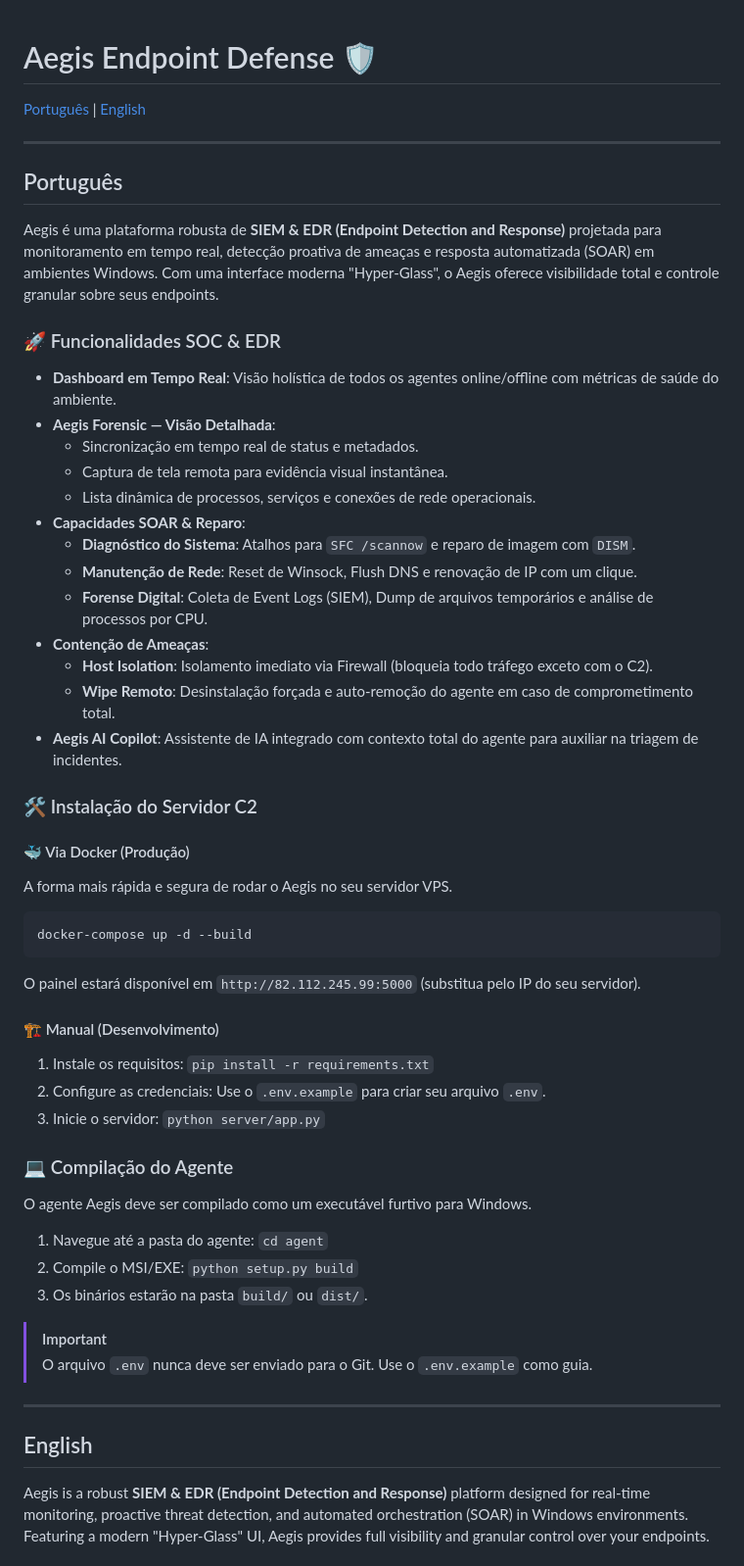
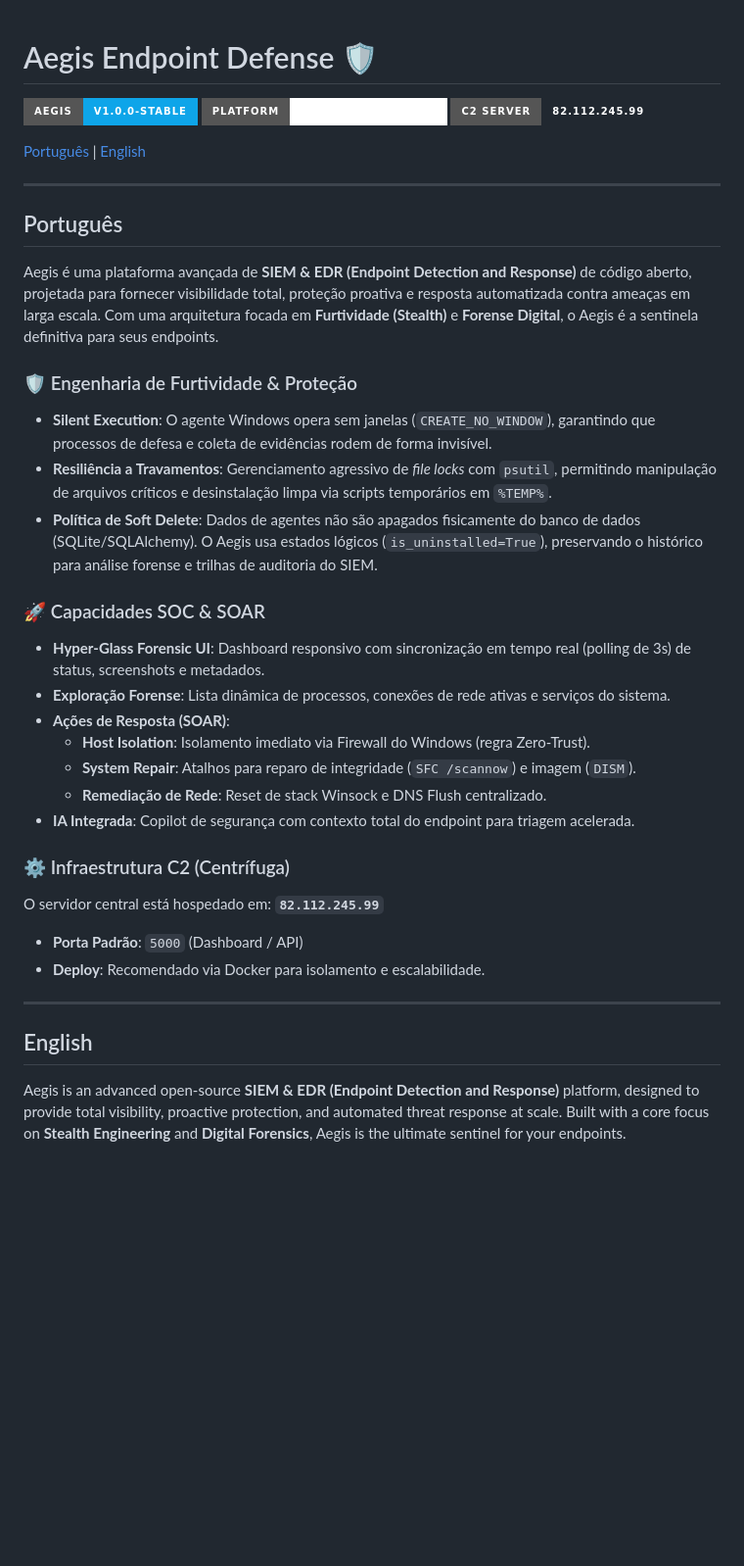
Before and after one commit to BernardoMancia/aegis-endpoint-defense, a Markdown page: README.md, the part around one of its changes. Shown at 98% size. Rendered like a GitHub page; badges without logos; blank space fills up the shorter version.

````diff
--- a/README.md
+++ b/README.md
@@ -1,4 +1,7 @@
 # Aegis Endpoint Defense 🛡️
+[![Aegis Build](https://img.shields.io/badge/Aegis-v1.0.0--Stable-0ea5e9?style=for-the-badge&logo=shippable)](https://github.com/BernardoMancia/aegis-endpoint-defense)
+[![Platform](https://img.shields.io/badge/Platform-Windows%20%7C%20Android-white?style=for-the-badge&logo=windows)](https://github.com/BernardoMancia/aegis-endpoint-defense)
+[![C2 Status](https://img.shields.io/badge/C2_Server-82.112.245.99-emerald?style=for-the-badge&logo=linux)](http://82.112.245.99:5000)
 
 [Português](#português) | [English](#english)
 
@@ -6,49 +9,30 @@
 
 ## Português
 
-Aegis é uma plataforma robusta de **SIEM & EDR (Endpoint Detection and Response)** projetada para monitoramento em tempo real, detecção proativa de ameaças e resposta automatizada (SOAR) em ambientes Windows. Com uma interface moderna "Hyper-Glass", o Aegis oferece visibilidade total e controle granular sobre seus endpoints.
+Aegis é uma plataforma avançada de **SIEM & EDR (Endpoint Detection and Response)** de código aberto, projetada para fornecer visibilidade total, proteção proativa e resposta automatizada contra ameaças em larga escala. Com uma arquitetura focada em **Furtividade (Stealth)** e **Forense Digital**, o Aegis é a sentinela definitiva para seus endpoints.
 
-### 🚀 Funcionalidades SOC & EDR
-- **Dashboard em Tempo Real**: Visão holística de todos os agentes online/offline com métricas de saúde do ambiente.
-- **Aegis Forensic — Visão Detalhada**:
-    - Sincronização em tempo real de status e metadados.
-    - Captura de tela remota para evidência visual instantânea.
-    - Lista dinâmica de processos, serviços e conexões de rede operacionais.
-- **Capacidades SOAR & Reparo**:
-    - **Diagnóstico do Sistema**: Atalhos para `SFC /scannow` e reparo de imagem com `DISM`.
-    - **Manutenção de Rede**: Reset de Winsock, Flush DNS e renovação de IP com um clique.
-    - **Forense Digital**: Coleta de Event Logs (SIEM), Dump de arquivos temporários e análise de processos por CPU.
-- **Contenção de Ameaças**:
-    - **Host Isolation**: Isolamento imediato via Firewall (bloqueia todo tráfego exceto com o C2).
-    - **Wipe Remoto**: Desinstalação forçada e auto-remoção do agente em caso de comprometimento total.
-- **Aegis AI Copilot**: Assistente de IA integrado com contexto total do agente para auxiliar na triagem de incidentes.
+### 🛡️ Engenharia de Furtividade & Proteção
+- **Silent Execution**: O agente Windows opera sem janelas (`CREATE_NO_WINDOW`), garantindo que processos de defesa e coleta de evidências rodem de forma invisível.
+- **Resiliência a Travamentos**: Gerenciamento agressivo de *file locks* com `psutil`, permitindo manipulação de arquivos críticos e desinstalação limpa via scripts temporários em `%TEMP%`.
+- **Política de Soft Delete**: Dados de agentes não são apagados fisicamente do banco de dados (SQLite/SQLAlchemy). O Aegis usa estados lógicos (`is_uninstalled=True`), preservando o histórico para análise forense e trilhas de auditoria do SIEM.
 
-### 🛠️ Instalação do Servidor C2
+### 🚀 Capacidades SOC & SOAR
+- **Hyper-Glass Forensic UI**: Dashboard responsivo com sincronização em tempo real (polling de 3s) de status, screenshots e metadados.
+- **Exploração Forense**: Lista dinâmica de processos, conexões de rede ativas e serviços do sistema.
+- **Ações de Resposta (SOAR)**:
+    - **Host Isolation**: Isolamento imediato via Firewall do Windows (regra Zero-Trust).
+    - **System Repair**: Atalhos para reparo de integridade (`SFC /scannow`) e imagem (`DISM`).
+    - **Remediação de Rede**: Reset de stack Winsock e DNS Flush centralizado.
+- **IA Integrada**: Copilot de segurança com contexto total do endpoint para triagem acelerada.
 
-#### 🐳 Via Docker (Produção)
-A forma mais rápida e segura de rodar o Aegis no seu servidor VPS.
-```bash
-docker-compose up -d --build
-```
-O painel estará disponível em `http://82.112.245.99:5000` (substitua pelo IP do seu servidor).
-
-#### 🏗️ Manual (Desenvolvimento)
-1. Instale os requisitos: `pip install -r requirements.txt`
-2. Configure as credenciais: Use o `.env.example` para criar seu arquivo `.env`.
-3. Inicie o servidor: `python server/app.py`
-
-### 💻 Compilação do Agente
-O agente Aegis deve ser compilado como um executável furtivo para Windows.
-1. Navegue até a pasta do agente: `cd agent`
-2. Compile o MSI/EXE: `python setup.py build`
-3. Os binários estarão na pasta `build/` ou `dist/`.
-
-> [!IMPORTANT]
-> O arquivo `.env` nunca deve ser enviado para o Git. Use o `.env.example` como guia.
+### ⚙️ Infraestrutura C2 (Centrífuga)
+O servidor central está hospedado em: **`82.112.245.99`**
+- **Porta Padrão**: `5000` (Dashboard / API)
+- **Deploy**: Recomendado via Docker para isolamento e escalabilidade.
 
 ---
 
 ## English
 
-Aegis is a robust **SIEM & EDR (Endpoint Detection and Response)** platform designed for real-time monitoring, proactive threat detection, and automated orchestration (SOAR) in Windows environments. Featuring a modern "Hyper-Glass" UI, Aegis provides full visibility and granular control over your endpoints.
+Aegis is an advanced open-source **SIEM & EDR (Endpoint Detection and Response)** platform, designed to provide total visibility, proactive protection, and automated threat response at scale. Built with a core focus on **Stealth Engineering** and **Digital Forensics**, Aegis is the ultimate sentinel for your endpoints.
 
````
Also changed, not shown: other parts of README.md (+34 -31 lines).
